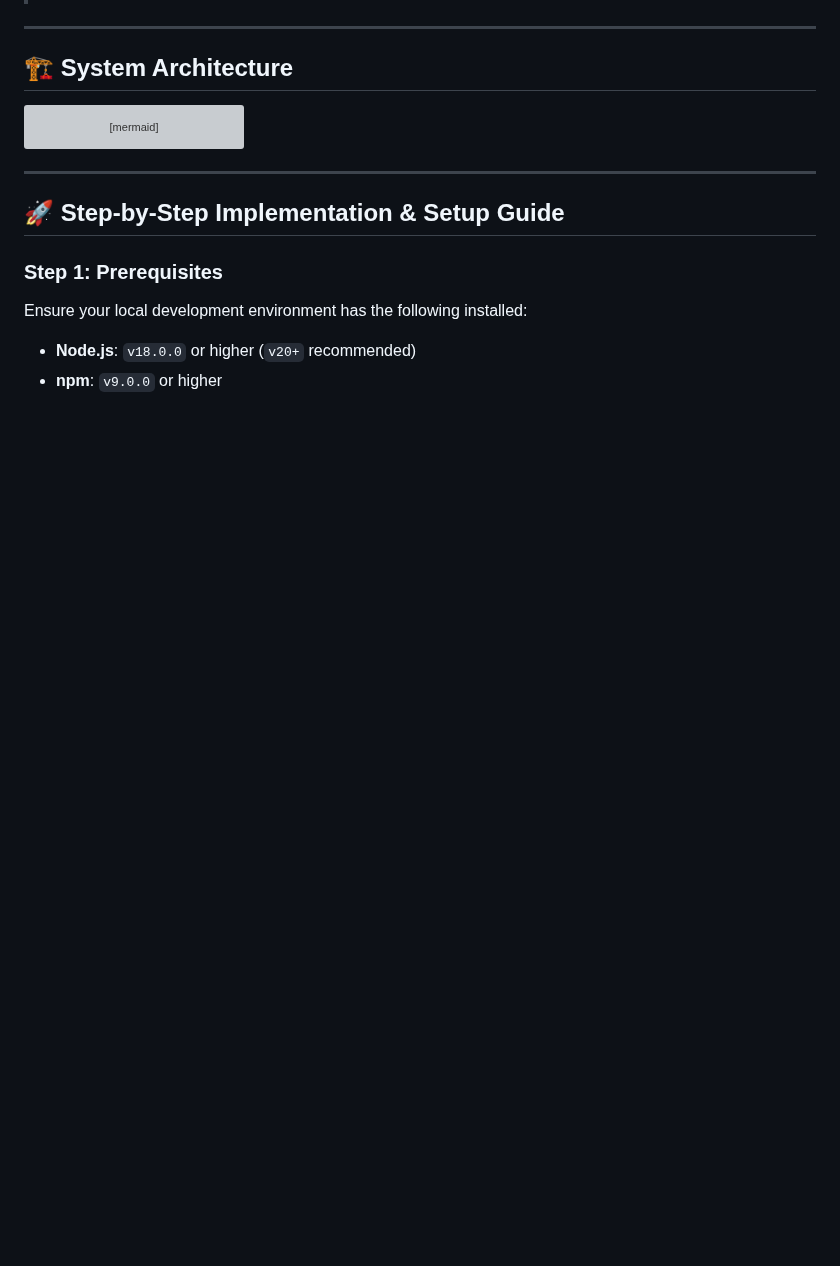
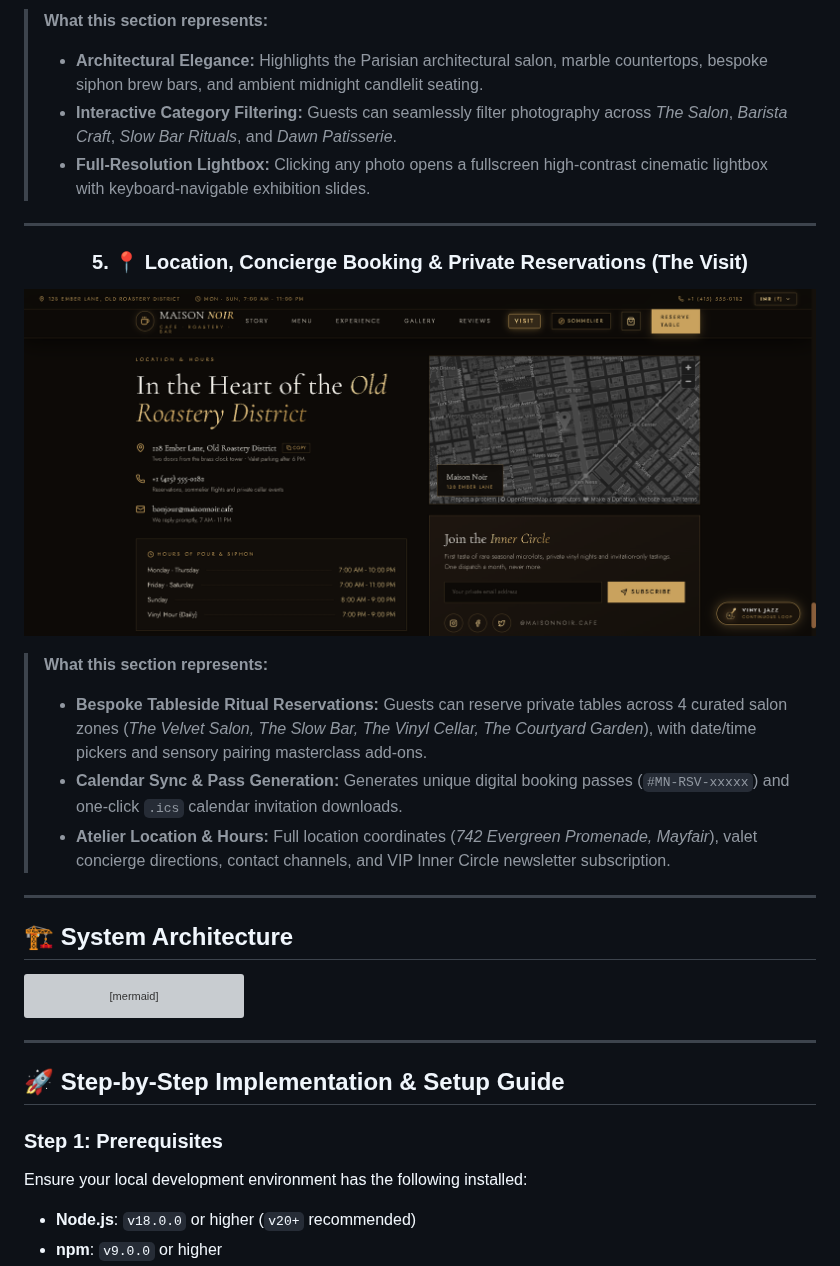
Before and after one commit to SriniwasAwasthi/maison-noir-luxury-coffee, a Markdown page: README.md, the part around one of its changes. GitHub-like rendering; pictures changed too: docs/screenshots/06-visit-concierge.png (added); blank space fills up the shorter version; grey boxes are pictures that could not be loaded.

```diff
--- a/README.md
+++ b/README.md
@@ -98,5 +121,24 @@ Whether selecting a rare Panama Geisha vacuum siphon brew, calculating customize
 
 </div>
+
+> **What this section represents:**
+> - **Architectural Elegance:** Highlights the Parisian architectural salon, marble countertops, bespoke siphon brew bars, and ambient midnight candlelit seating.
+> - **Interactive Category Filtering:** Guests can seamlessly filter photography across *The Salon*, *Barista Craft*, *Slow Bar Rituals*, and *Dawn Patisserie*.
+> - **Full-Resolution Lightbox:** Clicking any photo opens a fullscreen high-contrast cinematic lightbox with keyboard-navigable exhibition slides.
+
+---
+
+<div align="center">
+
+### 5. 📍 Location, Concierge Booking & Private Reservations (The Visit)
+![Visit & Concierge Booking](docs/screenshots/06-visit-concierge.png)
+
+</div>
+
+> **What this section represents:**
+> - **Bespoke Tableside Ritual Reservations:** Guests can reserve private tables across 4 curated salon zones (*The Velvet Salon, The Slow Bar, The Vinyl Cellar, The Courtyard Garden*), with date/time pickers and sensory pairing masterclass add-ons.
+> - **Calendar Sync & Pass Generation:** Generates unique digital booking passes (`#MN-RSV-xxxxx`) and one-click `.ics` calendar invitation downloads.
+> - **Atelier Location & Hours:** Full location coordinates (*742 Evergreen Promenade, Mayfair*), valet concierge directions, contact channels, and VIP Inner Circle newsletter subscription.
 
 ---
 
```
Also changed, not shown: other parts of README.md (+35 -12 lines), docs/screenshots/02-story-heritage.png (added), docs/screenshots/04-sensory-experience.png (added), docs/screenshots/05-gallery-ambiance.png (added), 2 other files.
